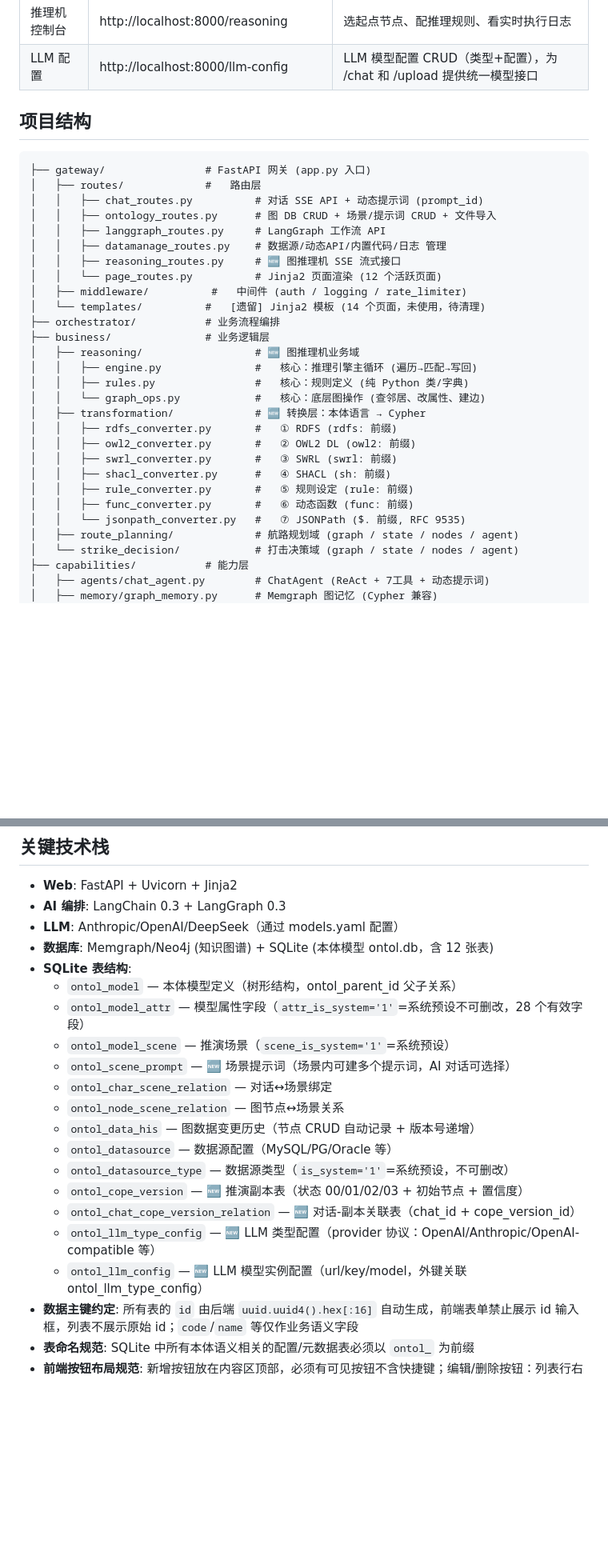
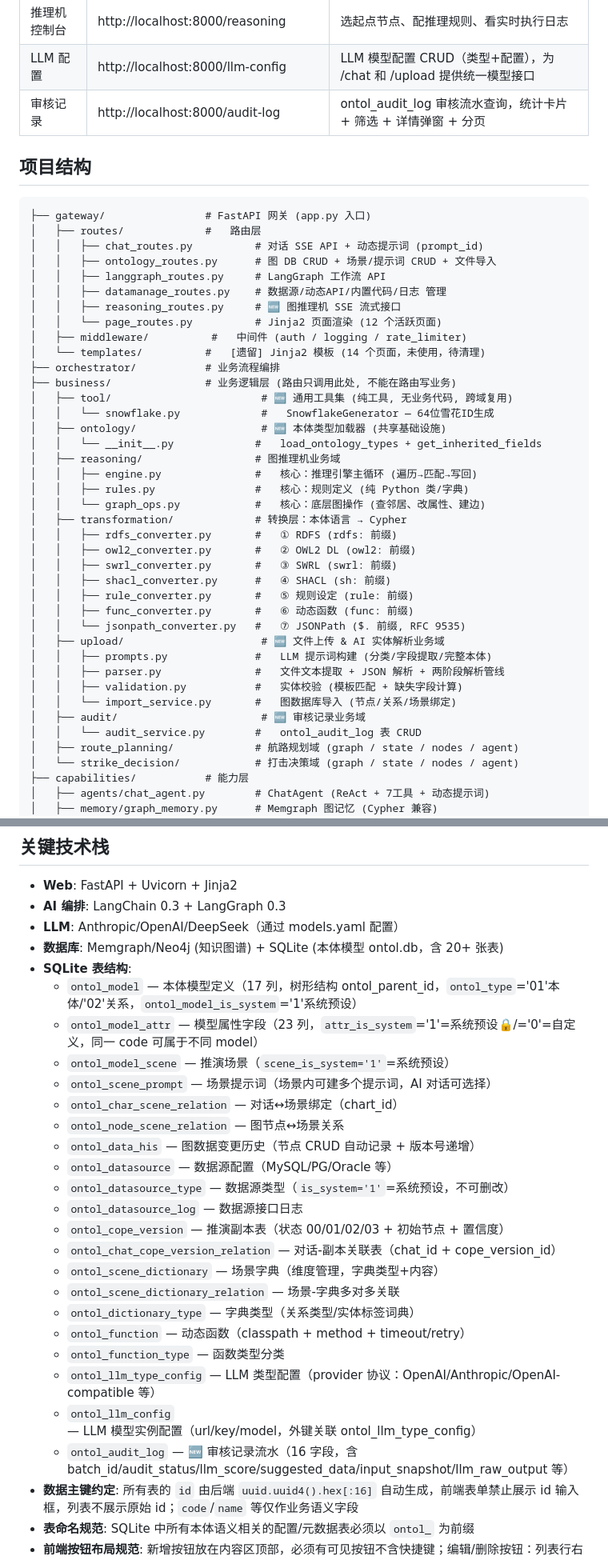
Before and after one commit to dayulxl/OntoL-Web-Agent, a Markdown page: CLAUDE.md, 2 parts joined by grey strips. Shown at 80% size. GitHub-like rendering; blank space fills up the shorter version.

```diff
--- a/CLAUDE.md
+++ b/CLAUDE.md
@@ -40,6 +40,7 @@ LangChain/LangGraph 集群化智能服务平台 — FastAPI + LangGraph + Memgra
 | 数据管理 | http://localhost:8000/datamanage | 数据源/API/内置接口/日志管理（卡片式） |
 | 推理机控制台 | http://localhost:8000/reasoning | 选起点节点、配推理规则、看实时执行日志 |
 | LLM 配置 | http://localhost:8000/llm-config | LLM 模型配置 CRUD（类型+配置），为 /chat 和 /upload 提供统一模型接口 |
+| 审核记录 | http://localhost:8000/audit-log | ontol_audit_log 审核流水查询，统计卡片 + 筛选 + 详情弹窗 + 分页 |
 
 ## 项目结构
 
@@ -55,12 +56,16 @@ LangChain/LangGraph 集群化智能服务平台 — FastAPI + LangGraph + Memgra
 │   ├── middleware/          #   中间件 (auth / logging / rate_limiter)
 │   └── templates/          #   [遗留] Jinja2 模板 (14 个页面，未使用，待清理)
 ├── orchestrator/           # 业务流程编排
-├── business/               # 业务逻辑层
-│   ├── reasoning/                  # 🆕 图推理机业务域
+├── business/               # 业务逻辑层 (路由只调用此处, 不能在路由写业务)
+│   ├── tool/                        # 🆕 通用工具集 (纯工具, 无业务代码, 跨域复用)
+│   │   └── snowflake.py             #   SnowflakeGenerator — 64位雪花ID生成
+│   ├── ontology/                    # 🆕 本体类型加载器 (共享基础设施)
+│   │   └── __init__.py             #   load_ontology_types + get_inherited_fields
+│   ├── reasoning/                  # 图推理机业务域
 │   │   ├── engine.py               #   核心：推理引擎主循环 (遍历→匹配→写回)
 │   │   ├── rules.py                #   核心：规则定义 (纯 Python 类/字典)
 │   │   └── graph_ops.py            #   核心：底层图操作 (查邻居、改属性、建边)
-│   ├── transformation/             # 🆕 转换层：本体语言 → Cypher
+│   ├── transformation/             # 转换层：本体语言 → Cypher
 │   │   ├── rdfs_converter.py       #   ① RDFS (rdfs: 前缀)
 │   │   ├── owl2_converter.py       #   ② OWL2 DL (owl2: 前缀)
 │   │   ├── swrl_converter.py       #   ③ SWRL (swrl: 前缀)
@@ -68,6 +73,13 @@ LangChain/LangGraph 集群化智能服务平台 — FastAPI + LangGraph + Memgra
 │   │   ├── rule_converter.py       #   ⑤ 规则设定 (rule: 前缀)
 │   │   ├── func_converter.py       #   ⑥ 动态函数 (func: 前缀)
 │   │   └── jsonpath_converter.py   #   ⑦ JSONPath ($. 前缀, RFC 9535)
+│   ├── upload/                      # 🆕 文件上传 & AI 实体解析业务域
+│   │   ├── prompts.py              #   LLM 提示词构建 (分类/字段提取/完整本体)
+│   │   ├── parser.py               #   文件文本提取 + JSON 解析 + 两阶段解析管线
+│   │   ├── validation.py           #   实体校验 (模板匹配 + 缺失字段计算)
+│   │   └── import_service.py       #   图数据库导入 (节点/关系/场景绑定)
+│   ├── audit/                       # 🆕 审核记录业务域
+│   │   └── audit_service.py        #   ontol_audit_log 表 CRUD
 │   ├── route_planning/             # 航路规划域 (graph / state / nodes / agent)
 │   └── strike_decision/            # 打击决策域 (graph / state / nodes / agent)
 ├── capabilities/           # 能力层
@@ -121,21 +134,28 @@ LangChain/LangGraph 集群化智能服务平台 — FastAPI + LangGraph + Memgra
 - **Web**: FastAPI + Uvicorn + Jinja2
 - **AI 编排**: LangChain 0.3 + LangGraph 0.3
 - **LLM**: Anthropic/OpenAI/DeepSeek（通过 models.yaml 配置）
-- **数据库**: Memgraph/Neo4j (知识图谱) + SQLite (本体模型 ontol.db，含 12 张表)
+- **数据库**: Memgraph/Neo4j (知识图谱) + SQLite (本体模型 ontol.db，含 20+ 张表)
 - **SQLite 表结构**:
-  - `ontol_model` — 本体模型定义（树形结构，ontol_parent_id 父子关系）
-  - `ontol_model_attr` — 模型属性字段（`attr_is_system='1'`=系统预设不可删改，28 个有效字段）
+  - `ontol_model` — 本体模型定义（17 列，树形结构 ontol_parent_id，`ontol_type`='01'本体/'02'关系，`ontol_model_is_system`='1'系统预设）
+  - `ontol_model_attr` — 模型属性字段（23 列，`attr_is_system`='1'=系统预设🔒/='0'=自定义，同一 code 可属于不同 model）
   - `ontol_model_scene` — 推演场景（`scene_is_system='1'`=系统预设）
-  - `ontol_scene_prompt` — 🆕 场景提示词（场景内可建多个提示词，AI 对话可选择）
-  - `ontol_char_scene_relation` — 对话↔场景绑定
+  - `ontol_scene_prompt` — 场景提示词（场景内可建多个提示词，AI 对话可选择）
+  - `ontol_char_scene_relation` — 对话↔场景绑定（chart_id）
   - `ontol_node_scene_relation` — 图节点↔场景关系
   - `ontol_data_his` — 图数据变更历史（节点 CRUD 自动记录 + 版本号递增）
   - `ontol_datasource` — 数据源配置（MySQL/PG/Oracle 等）
   - `ontol_datasource_type` — 数据源类型（`is_system='1'`=系统预设，不可删改）
-  - `ontol_cope_version` — 🆕 推演副本表（状态 00/01/02/03 + 初始节点 + 置信度）
-  - `ontol_chat_cope_version_relation` — 🆕 对话-副本关联表（chat_id + cope_version_id）
-  - `ontol_llm_type_config` — 🆕 LLM 类型配置（provider 协议：OpenAI/Anthropic/OpenAI-compatible 等）
-  - `ontol_llm_config` — 🆕 LLM 模型实例配置（url/key/model，外键关联 ontol_llm_type_config）
+  - `ontol_datasource_log` — 数据源接口日志
+  - `ontol_cope_version` — 推演副本表（状态 00/01/02/03 + 初始节点 + 置信度）
+  - `ontol_chat_cope_version_relation` — 对话-副本关联表（chat_id + cope_version_id）
+  - `ontol_scene_dictionary` — 场景字典（维度管理，字典类型+内容）
+  - `ontol_scene_dictionary_relation` — 场景-字典多对多关联
+  - `ontol_dictionary_type` — 字典类型（关系类型/实体标签词典）
+  - `ontol_function` — 动态函数（classpath + method + timeout/retry）
+  - `ontol_function_type` — 函数类型分类
+  - `ontol_llm_type_config` — LLM 类型配置（provider 协议：OpenAI/Anthropic/OpenAI-compatible 等）
+  - `ontol_llm_config` — LLM 模型实例配置（url/key/model，外键关联 ontol_llm_type_config）
+  - `ontol_audit_log` — 🆕 审核记录流水（16 字段，含 batch_id/audit_status/llm_score/suggested_data/input_snapshot/llm_raw_output 等）
 - **数据主键约定**: 所有表的 `id` 由后端 `uuid.uuid4().hex[:16]` 自动生成，前端表单禁止展示 id 输入框，列表不展示原始 id；`code`/`name` 等仅作业务语义字段
 - **表命名规范**: SQLite 中所有本体语义相关的配置/元数据表必须以 `ontol_` 为前缀
 - **前端按钮布局规范**: 新增按钮放在内容区顶部，必须有可见按钮不含快捷键；编辑/删除按钮：列表行右侧/卡片右上角
```
Also changed, not shown: other parts of CLAUDE.md (+38 -9 lines).
